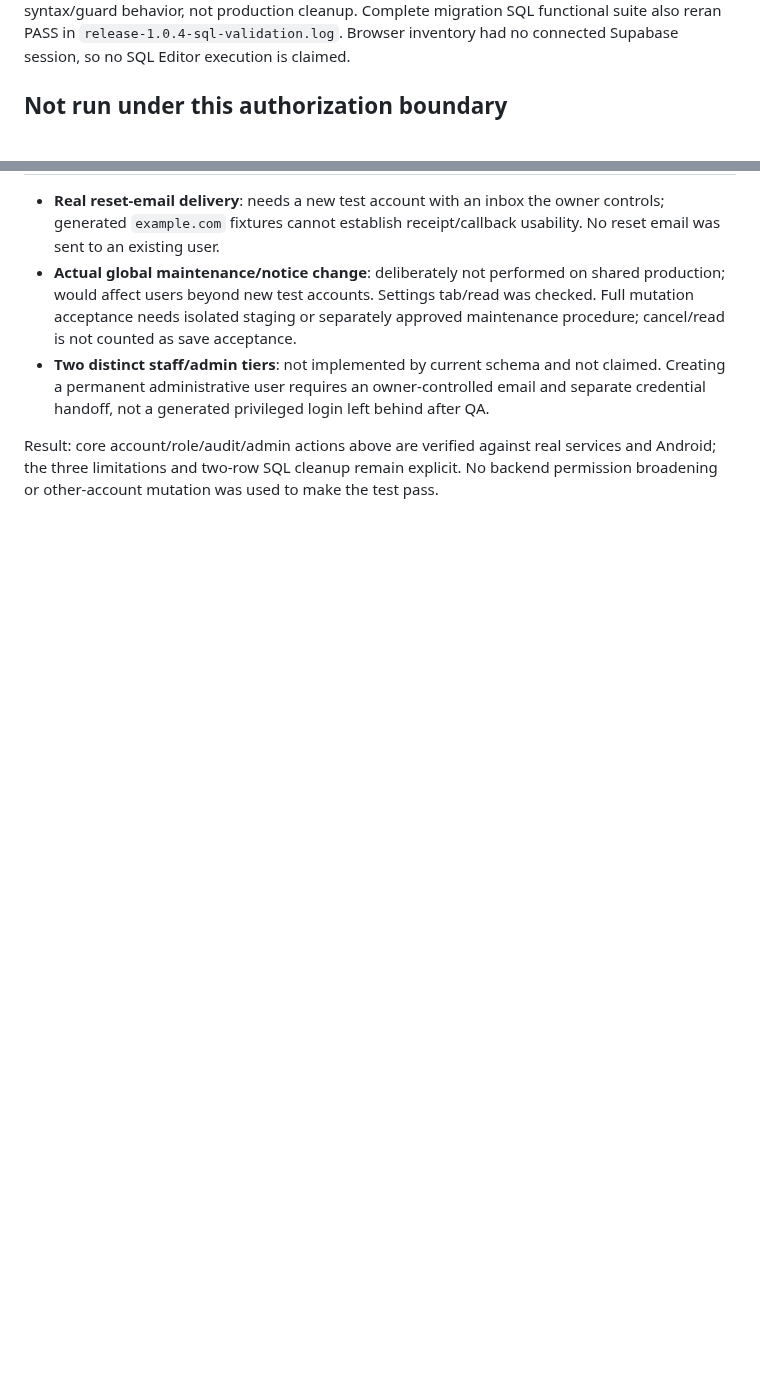
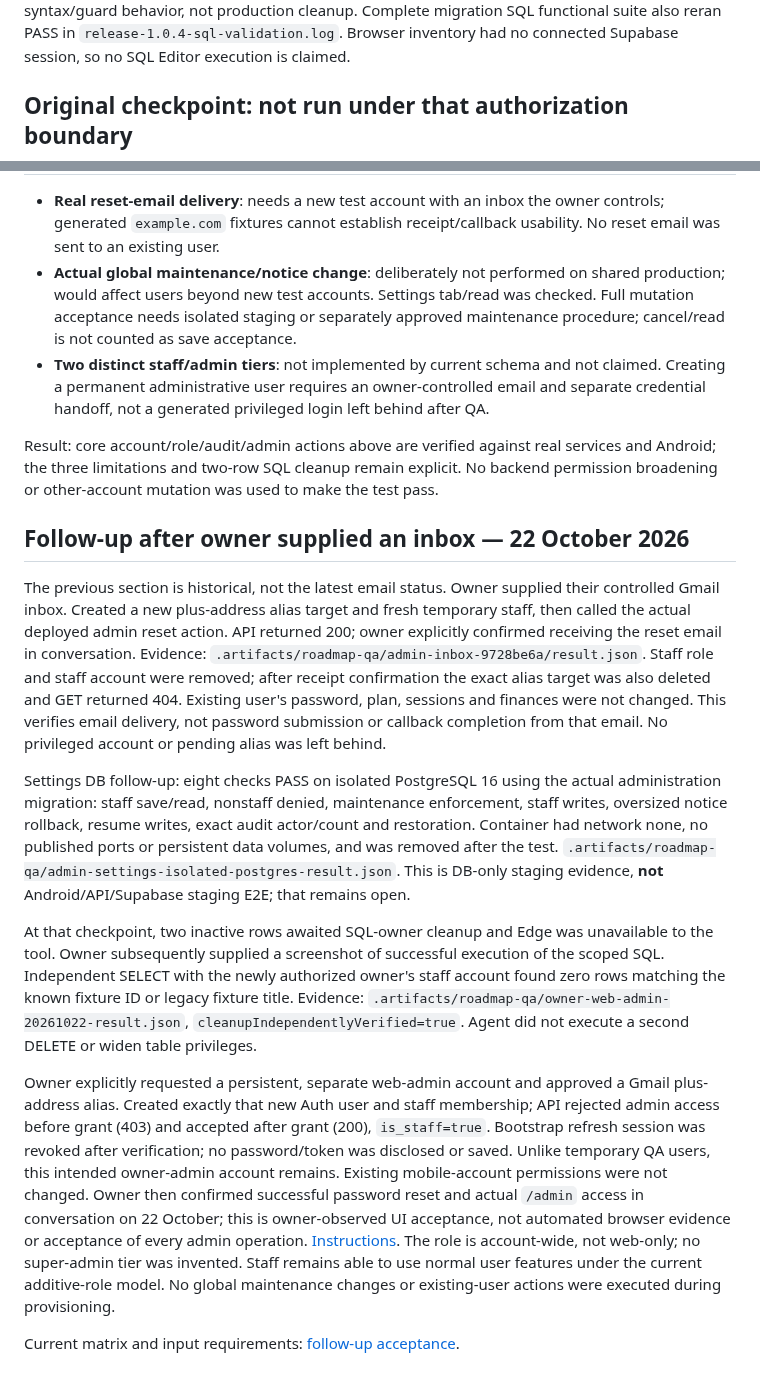
Before and after one commit to SonNPXSE183201/EXE201_PicKet, a Markdown page: docs/migration/STAFF_ADMIN_ACCEPTANCE_20261022.md, 2 parts joined by grey strips. Rendered like a GitHub page; blank space fills up the shorter version.

Commit message:
docs(admin): record inbox and fixture cleanup follow-up

```diff
--- a/docs/migration/STAFF_ADMIN_ACCEPTANCE_20261022.md
+++ b/docs/migration/STAFF_ADMIN_ACCEPTANCE_20261022.md
@@ -52,10 +52,22 @@ An authorized SQL owner can remove exactly these synthetic rows using [scoped cl
 
 Local SQL validation PASS (`staff-cleanup-sql-validation.log`, PGlite): deletes only the two matching inactive fixtures, retains an unrelated active row, repeat is idempotent, active/renamed/duplicate candidates abort and preserve rows after rollback. This establishes local syntax/guard behavior, not production cleanup. Complete migration SQL functional suite also reran PASS in `release-1.0.4-sql-validation.log`. Browser inventory had no connected Supabase session, so no SQL Editor execution is claimed.
 
-## Not run under this authorization boundary
+## Original checkpoint: not run under that authorization boundary
 
 - **Real reset-email delivery**: needs a new test account with an inbox the owner controls; generated `example.com` fixtures cannot establish receipt/callback usability. No reset email was sent to an existing user.
 - **Actual global maintenance/notice change**: deliberately not performed on shared production; would affect users beyond new test accounts. Settings tab/read was checked. Full mutation acceptance needs isolated staging or separately approved maintenance procedure; cancel/read is not counted as save acceptance.
 - **Two distinct staff/admin tiers**: not implemented by current schema and not claimed. Creating a permanent administrative user requires an owner-controlled email and separate credential handoff, not a generated privileged login left behind after QA.
 
 Result: core account/role/audit/admin actions above are verified against real services and Android; the three limitations and two-row SQL cleanup remain explicit. No backend permission broadening or other-account mutation was used to make the test pass.
+
+## Follow-up after owner supplied an inbox — 22 October 2026
+
+The previous section is historical, not the latest email status. Owner supplied their controlled Gmail inbox. Created a new plus-address alias target and fresh temporary staff, then called the actual deployed admin reset action. API returned 200; owner explicitly confirmed receiving the reset email in conversation. Evidence: `.artifacts/roadmap-qa/admin-inbox-9728be6a/result.json`. Staff role and staff account were removed; after receipt confirmation the exact alias target was also deleted and GET returned 404. Existing user's password, plan, sessions and finances were not changed. This verifies email delivery, not password submission or callback completion from that email. No privileged account or pending alias was left behind.
+
+Settings DB follow-up: eight checks PASS on isolated PostgreSQL 16 using the actual administration migration: staff save/read, nonstaff denied, maintenance enforcement, staff writes, oversized notice rollback, resume writes, exact audit actor/count and restoration. Container had network none, no published ports or persistent data volumes, and was removed after the test. `.artifacts/roadmap-qa/admin-settings-isolated-postgres-result.json`. This is DB-only staging evidence, **not** Android/API/Supabase staging E2E; that remains open.
+
+At that checkpoint, two inactive rows awaited SQL-owner cleanup and Edge was unavailable to the tool. Owner subsequently supplied a screenshot of successful execution of the scoped SQL. Independent SELECT with the newly authorized owner's staff account found zero rows matching the known fixture ID or legacy fixture title. Evidence: `.artifacts/roadmap-qa/owner-web-admin-20261022-result.json`, `cleanupIndependentlyVerified=true`. Agent did not execute a second DELETE or widen table privileges.
+
+Owner explicitly requested a persistent, separate web-admin account and approved a Gmail plus-address alias. Created exactly that new Auth user and staff membership; API rejected admin access before grant (403) and accepted after grant (200), `is_staff=true`. Bootstrap refresh session was revoked after verification; no password/token was disclosed or saved. Unlike temporary QA users, this intended owner-admin account remains. Existing mobile-account permissions were not changed. Owner then confirmed successful password reset and actual `/admin` access in conversation on 22 October; this is owner-observed UI acceptance, not automated browser evidence or acceptance of every admin operation. [Instructions](../ADMIN_WEB_ACCESS.md). The role is account-wide, not web-only; no super-admin tier was invented. Staff remains able to use normal user features under the current additive-role model. No global maintenance changes or existing-user actions were executed during provisioning.
+
+Current matrix and input requirements: [follow-up acceptance](BACKUP_ADMIN_EXTERNAL_ACCEPTANCE_20261022.md).
```
